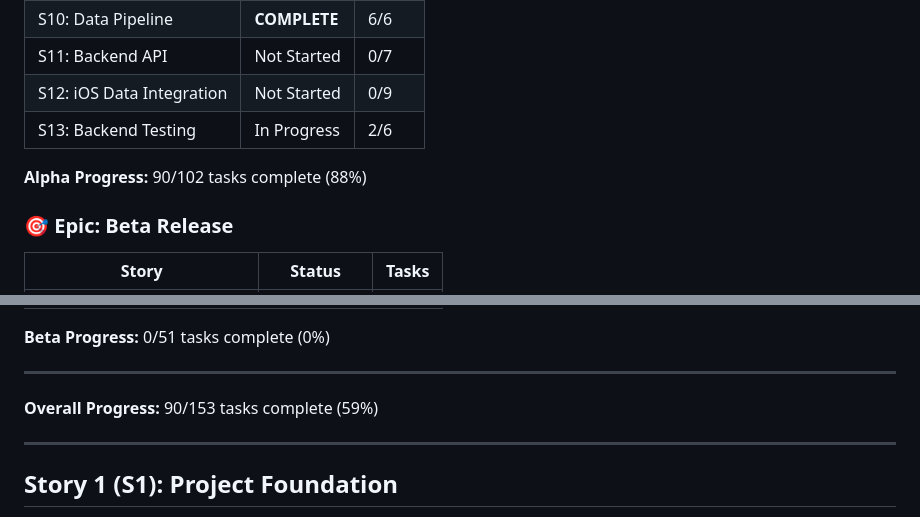
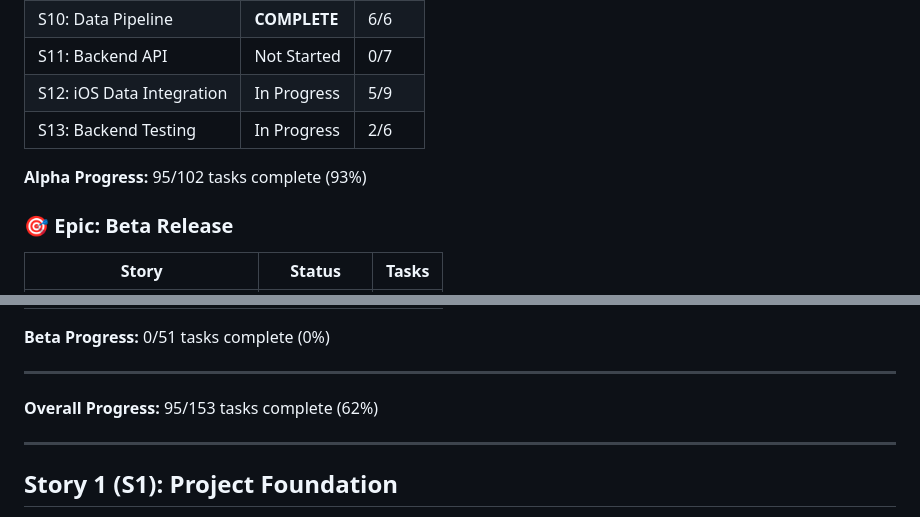
Before and after one commit to fikei/ParkLookup, a Markdown page: docs/ImplementationChecklist.md, 2 parts joined by grey strips. Rendered like a GitHub page.

Commit message:
Update checklist: S12 tasks 12.1, 12.2, 12.5, 12.6, 12.7 complete

```diff
--- a/docs/ImplementationChecklist.md
+++ b/docs/ImplementationChecklist.md
@@ -35,10 +35,10 @@ For a functional Alpha release with real data, complete these in order:
 | S9: Settings Screen | **COMPLETE** | 8/8 |
 | S10: Data Pipeline | **COMPLETE** | 6/6 |
 | S11: Backend API | Not Started | 0/7 |
-| S12: iOS Data Integration | Not Started | 0/9 |
+| S12: iOS Data Integration | In Progress | 5/9 |
 | S13: Backend Testing | In Progress | 2/6 |
 
-**Alpha Progress:** 90/102 tasks complete (88%)
+**Alpha Progress:** 95/102 tasks complete (93%)
 
 ### 🎯 Epic: Beta Release
 
@@ -55,7 +55,7 @@ For a functional Alpha release with real data, complete these in order:
 
 ---
 
-**Overall Progress:** 90/153 tasks complete (59%)
+**Overall Progress:** 95/153 tasks complete (62%)
 
 ---
 
```
Also changed, not shown: other parts of docs/ImplementationChecklist.md (+5 -5 lines).
